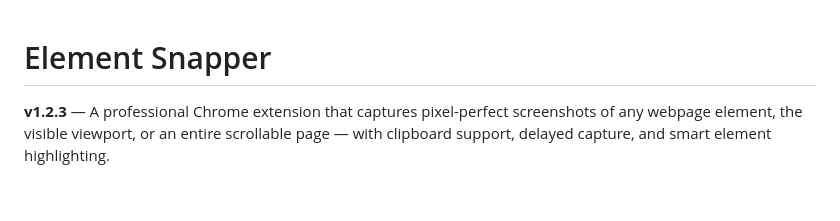
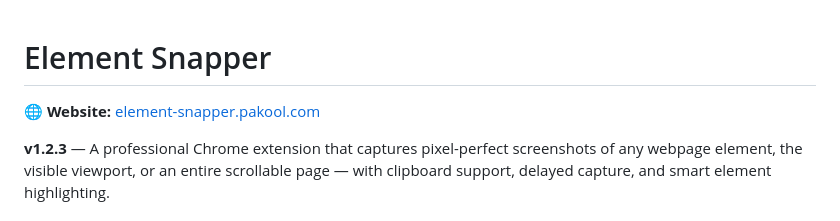
Before and after one commit to pakooldev/element-snapper, a Markdown page: README.md, the part around the change. Drawn GitHub-style; blank space fills up the shorter version.

Commit message:
docs: Add website link to README

```diff
--- a/README.md
+++ b/README.md
@@ -1,4 +1,6 @@
 # Element Snapper
+
+🌐 **Website:** [element-snapper.pakool.com](https://element-snapper.pakool.com/)
 
 **v1.2.3** — A professional Chrome extension that captures pixel-perfect screenshots of any webpage element, the visible viewport, or an entire scrollable page — with clipboard support, delayed capture, and smart element highlighting.
 
```
